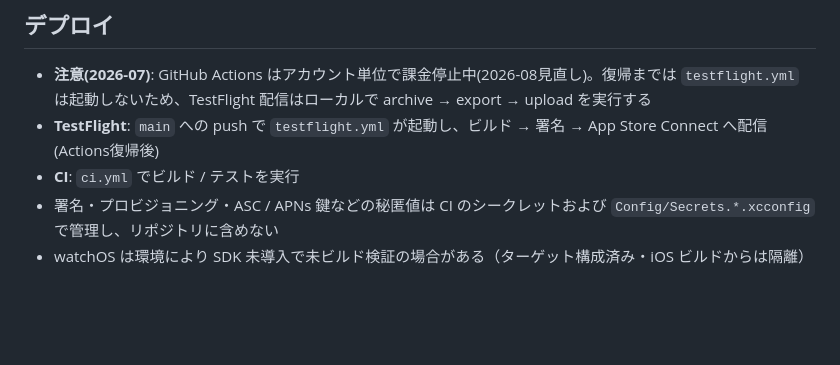
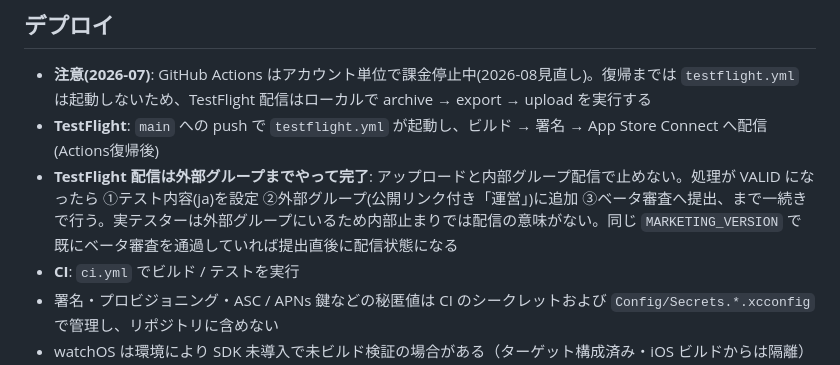
Before and after one commit to Kojok120/Gymnee, a Markdown page: AGENTS.md, the part around the change. Rendered like a GitHub page; blank space fills up the shorter version.

Commit message:
docs: TestFlight配信は外部グループへの配信まで行う運用を明記 (#60)

```diff
--- a/AGENTS.md
+++ b/AGENTS.md
@@ -166,6 +166,7 @@ iOS の `.env` 相当は **xcconfig** で扱う。`Config/Secrets.example.xcconf
 
 - **注意(2026-07)**: GitHub Actions はアカウント単位で課金停止中(2026-08見直し)。復帰までは `testflight.yml` は起動しないため、TestFlight 配信はローカルで archive → export → upload を実行する
 - **TestFlight**: `main` への push で `testflight.yml` が起動し、ビルド → 署名 → App Store Connect へ配信(Actions復帰後)
+- **TestFlight 配信は外部グループまでやって完了**: アップロードと内部グループ配信で止めない。処理が VALID になったら ①テスト内容(ja)を設定 ②外部グループ(公開リンク付き「運営」)に追加 ③ベータ審査へ提出、まで一続きで行う。実テスターは外部グループにいるため内部止まりでは配信の意味がない。同じ `MARKETING_VERSION` で既にベータ審査を通過していれば提出直後に配信状態になる
 - **CI**: `ci.yml` でビルド / テストを実行
 - 署名・プロビジョニング・ASC / APNs 鍵などの秘匿値は CI のシークレットおよび `Config/Secrets.*.xcconfig` で管理し、リポジトリに含めない
 - watchOS は環境により SDK 未導入で未ビルド検証の場合がある（ターゲット構成済み・iOS ビルドからは隔離）
```
